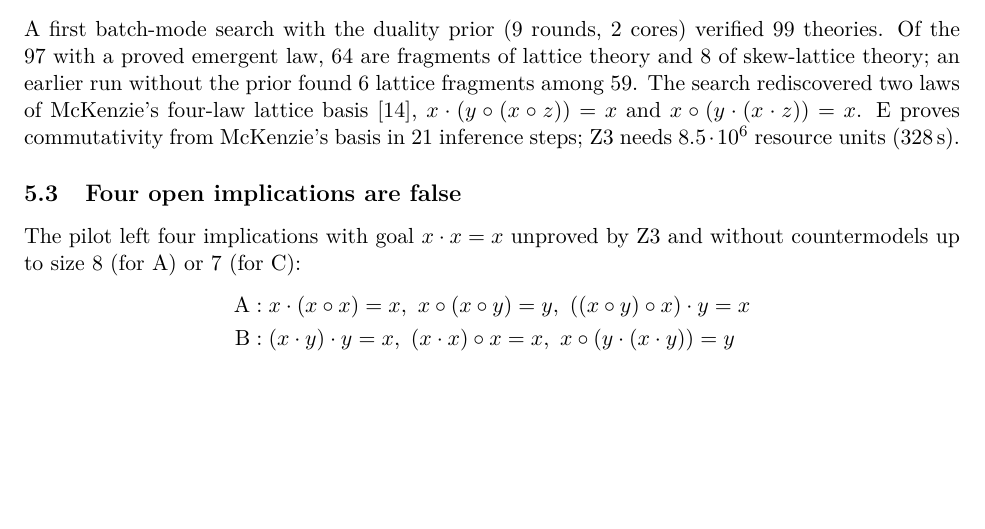
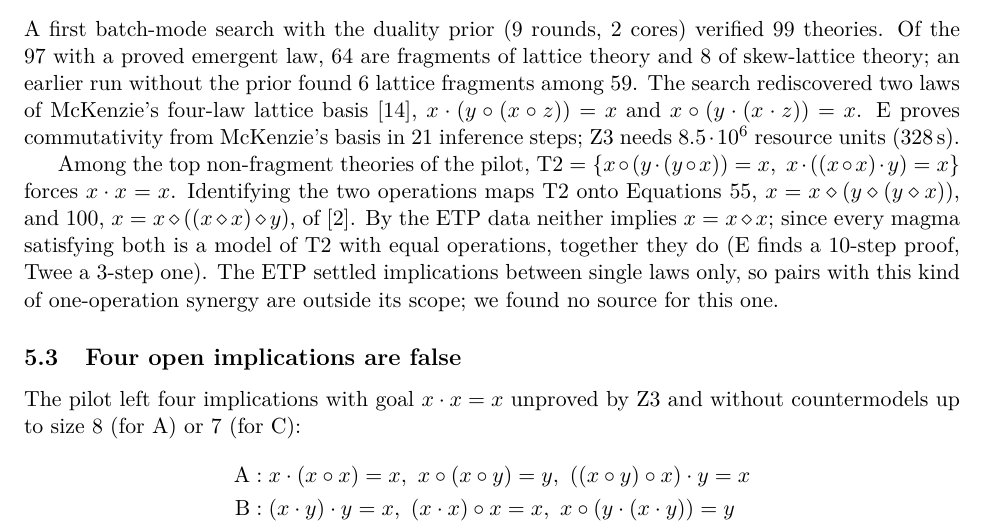
Before and after one commit to carlok/duet, a LaTeX paper (tex/paper.tex): part of page 4 of 6 before the commit and part of page 4 of 7 after it, cut so that both start at the same text, the shorter picture padded with empty space. Compiled offline with pdfLaTeX.

Commit message:
Prepare for a public repository: MIT license, work-in-progress note, open problems
README: license (code MIT; text, paper and tables CC BY 4.0), a work-in-progress
banner, open problems (S12, S10, infinite-only non-implications), and the one-operation
synergy pair from T2 (ETP Equations 55 and 100). CLAUDE.md no longer links a private page.
Paper: the T2 pair in the pilot results.

Co-Authored-By: Claude Opus 5.5 <noreply@anthropic.com>

```diff
--- a/tex/paper.tex
+++ b/tex/paper.tex
@@ -167,6 +167,13 @@ four-law lattice basis~\cite{mckenzie1970}, $x\op(y\cop(x\cop z))=x$ and $x\cop(
 proves commutativity from McKenzie's basis in 21 inference steps; Z3 needs $8.5\cdot 10^6$ resource
 units (328\,s).
 
+Among the top non-fragment theories of the pilot, $\text{T2}=\{x\cop(y\op(y\cop x))=x,\ x\op((x\cop x)\op y)=x\}$
+forces $x\op x=x$. Identifying the two operations maps T2 onto Equations 55, $x=x\diamond(y\diamond(y\diamond x))$,
+and 100, $x=x\diamond((x\diamond x)\diamond y)$, of~\cite{etp}. By the ETP data neither implies
+$x=x\diamond x$; since every magma satisfying both is a model of T2 with equal operations, together they do
+(E finds a 10-step proof, Twee a 3-step one). The ETP settled implications between single laws only, so
+pairs with this kind of one-operation synergy are outside its scope; we found no source for this one.
+
 \subsection{Four open implications are false}
 The pilot left four implications with goal $x\op x=x$ unproved by Z3 and without countermodels up to
 size~8 (for A) or~7 (for C):
```
Also changed, not shown: CLAUDE.md (+1 -1 lines), README.md, tex/paper.pdf, 1 other file.
